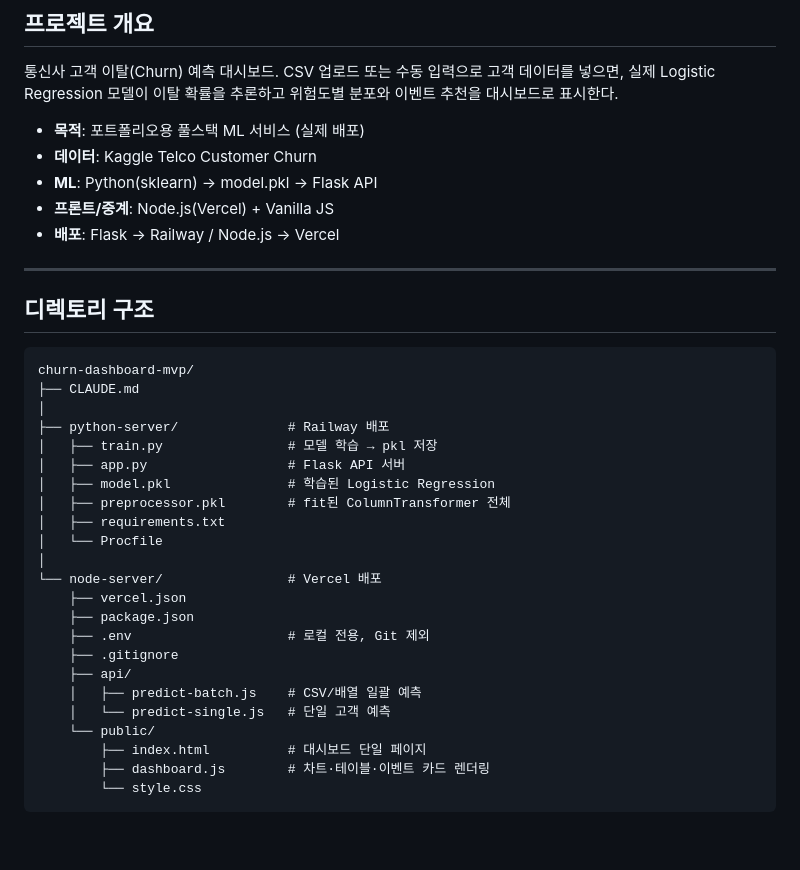
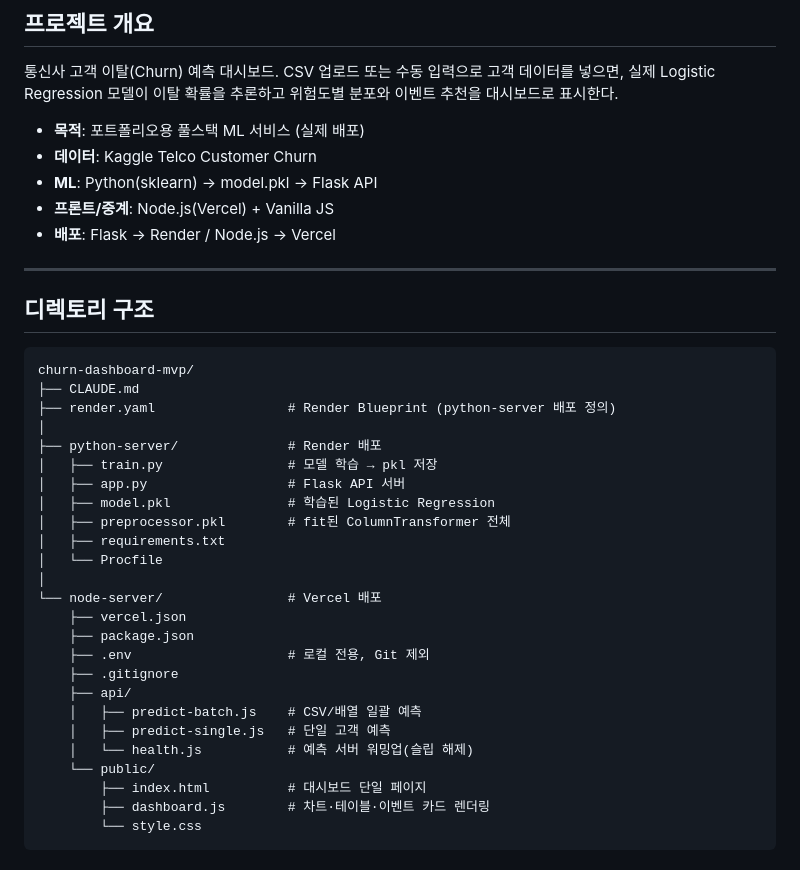
Before and after one commit to jisoolee0929/telchurn, a Markdown page: CLAUDE.md, the part around one of its changes. Rendered like a GitHub page; blank space fills up the shorter version.

````diff
--- a/CLAUDE.md
+++ b/CLAUDE.md
@@ -11,7 +11,7 @@ CSV 업로드 또는 수동 입력으로 고객 데이터를 넣으면,
 - **데이터**: Kaggle Telco Customer Churn
 - **ML**: Python(sklearn) → model.pkl → Flask API
 - **프론트/중계**: Node.js(Vercel) + Vanilla JS
-- **배포**: Flask → Railway / Node.js → Vercel
+- **배포**: Flask → Render / Node.js → Vercel
 
 ---
 
@@ -20,8 +20,9 @@ CSV 업로드 또는 수동 입력으로 고객 데이터를 넣으면,
 ```
 churn-dashboard-mvp/
 ├── CLAUDE.md
+├── render.yaml                 # Render Blueprint (python-server 배포 정의)
 │
-├── python-server/              # Railway 배포
+├── python-server/              # Render 배포
 │   ├── train.py                # 모델 학습 → pkl 저장
 │   ├── app.py                  # Flask API 서버
 │   ├── model.pkl               # 학습된 Logistic Regression
@@ -36,7 +37,8 @@ churn-dashboard-mvp/
     ├── .gitignore
     ├── api/
     │   ├── predict-batch.js    # CSV/배열 일괄 예측
-    │   └── predict-single.js   # 단일 고객 예측
+    │   ├── predict-single.js   # 단일 고객 예측
+    │   └── health.js           # 예측 서버 워밍업(슬립 해제)
     └── public/
         ├── index.html          # 대시보드 단일 페이지
         ├── dashboard.js        # 차트·테이블·이벤트 카드 렌더링
````
Also changed, not shown: other parts of CLAUDE.md (+24 -11 lines).
